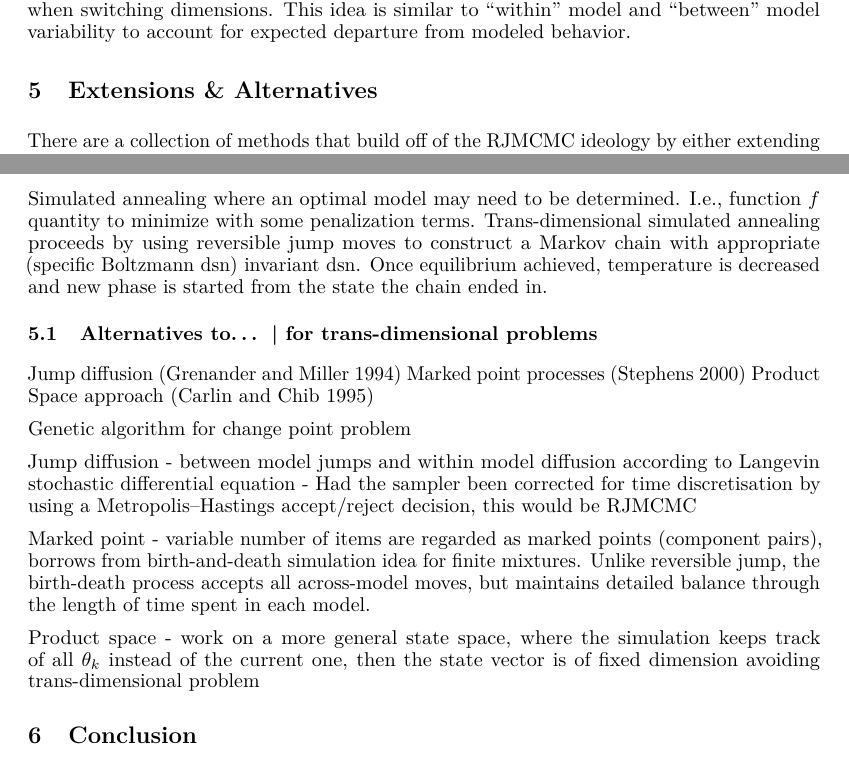
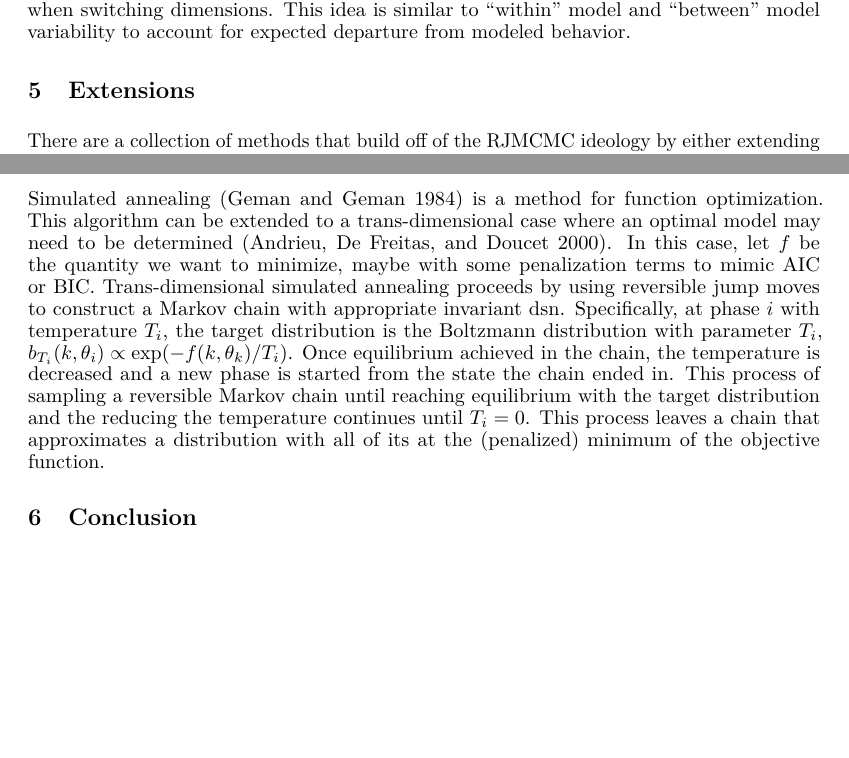
Before and after one commit to andeek/reversibleMCMC, an R Markdown document (paper/johnson_kaplan_mouzon_tyner_paper.Rmd): two parts of pages 5 and 6 of 7 before the commit and two parts of pages 5 and 6 of 6 after it, joined at a grey line, cut so that both start at the same text, the shorter picture padded with empty space. Rendered offline with R 4.5, knitr and Pandoc, then LaTeX, with nearby package versions; the code chunks are not run, so their results and figures are left out.

Commit message:
simulated annealing

```diff
--- a/paper/johnson_kaplan_mouzon_tyner_paper.Rmd
+++ b/paper/johnson_kaplan_mouzon_tyner_paper.Rmd
@@ -164,7 +164,7 @@ When the dimension of the state space is large, it is difficult to imagine any s
 
 Recent work has been focused on accounting for the differences in "within" run and "between" run variability: finding ways account for how much disruption in chain behavior is natural when switching dimensions.  This idea is similar to "within" model and "between" model variability to account for expected departure from modeled behavior.
 
-# Extensions & Alternatives
+# Extensions
 
 There are a collection of methods that build off of the RJMCMC ideology by either extending the existing method with other sampling ideas or using the reversible jump within another popular methodology. In this section we briefly discuss three methods,
 
@@ -178,21 +178,7 @@ The idea of using adaptive sampling in the RJMCMC is a very easy modification to
 
 Interacting Sequential Monte Carlo (ISMC) samplers were first introduced by Jasra et al. [-@jasra2008interacting] as an extention to the sequential Monte Carlo. In this method, several sequential Monte Carlo samplers are run in parallel, but on completely separate subspaces of the full parameter space. For each sampler at time $t < T$, particles updated using MCMC moves. These MCMC moves can make use of a reversible jump if the problem is of a trans-dimensional nature for example. Then, at a predetermined time $t^* < T$, the separate samplers are combined into a single sampler moving across all models and allowed to interact in the full space. This method is intended to create more diverse samples from a sequential Monte Carlo framework.
 
-Simulated annealing where an optimal model may need to be determined. I.e., function $f$ quantity to minimize with some penalization terms. Trans-dimensional simulated annealing proceeds by using reversible jump moves to construct a Markov chain with appropriate (specific Boltzmann dsn) invariant dsn. Once equilibrium achieved, temperature is decreased and new phase is started from the state the chain ended in.
-
-## Alternatives to... | for trans-dimensional problems
-
-Jump diffusion [@grenander1994representations]
-Marked point processes [@stephens2000bayesian]
-Product Space approach [@carlin1995bayesian]
-
-Genetic algorithm for change point problem
-
-Jump diffusion - between model jumps and within model diffusion according to Langevin stochastic differential equation - Had the sampler been corrected for time discretisation by using a Metropolis–Hastings accept/reject decision, this would be RJMCMC
-
-Marked point - variable number of items are regarded as marked points (component pairs), borrows from birth-and-death simulation idea for finite mixtures. Unlike reversible jump, the birth-death process accepts all across-model moves, but maintains detailed balance through the length of time spent in each model.
-
-Product space - work on a more general state space, where the simulation keeps track of all $\theta_k$ instead of the current one, then the state vector is of fixed dimension avoiding trans-dimensional problem
+Simulated annealing [@geman1984stochastic] is a method for function optimization. This algorithm can be extended to a trans-dimensional case where an optimal model may need to be determined [@andrieu2000reversible]. In this case, let $f$ be the quantity we want to minimize, maybe with some penalization terms to mimic AIC or BIC. Trans-dimensional simulated annealing proceeds by using reversible jump moves to construct a Markov chain with appropriate invariant dsn. Specifically, at phase $i$ with temperature $T_i$, the target distribution is the Boltzmann distribution with parameter $T_i$, $b_{T_i}(k, \theta_i) \propto \exp(-f(k, \theta_k)/T_i)$. Once equilibrium achieved in the chain, the temperature is decreased and a new phase is started from the state the chain ended in. This process of sampling a reversible Markov chain until reaching equilibrium with the target distribution and the reducing the temperature continues until $T_i = 0$. This process leaves a chain that approximates a distribution with all of its at the (penalized) minimum of the objective function.
 
 # Conclusion
 
```
Also changed, not shown: paper/bibliography.bib (+9 -0 lines), paper/johnson_kaplan_mouzon_tyner_paper.Rmd (2 more changed lines).
